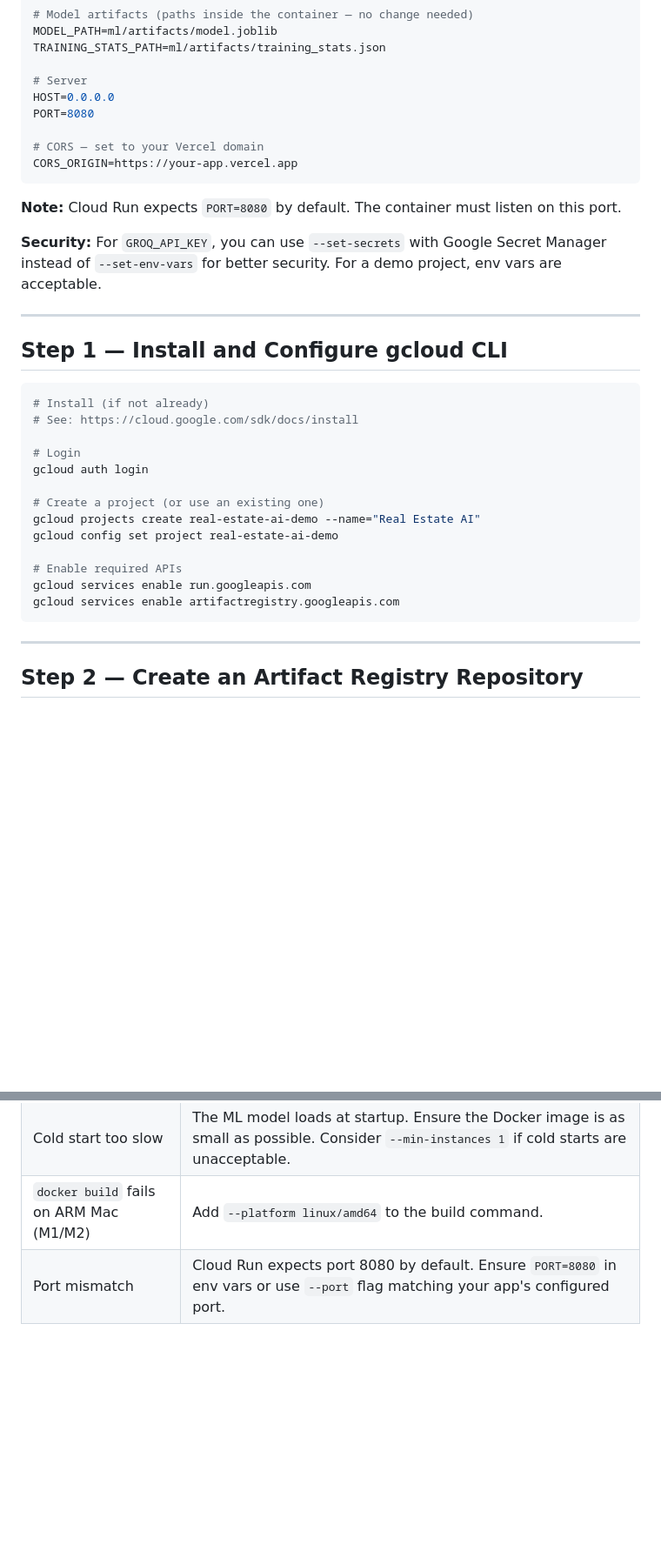
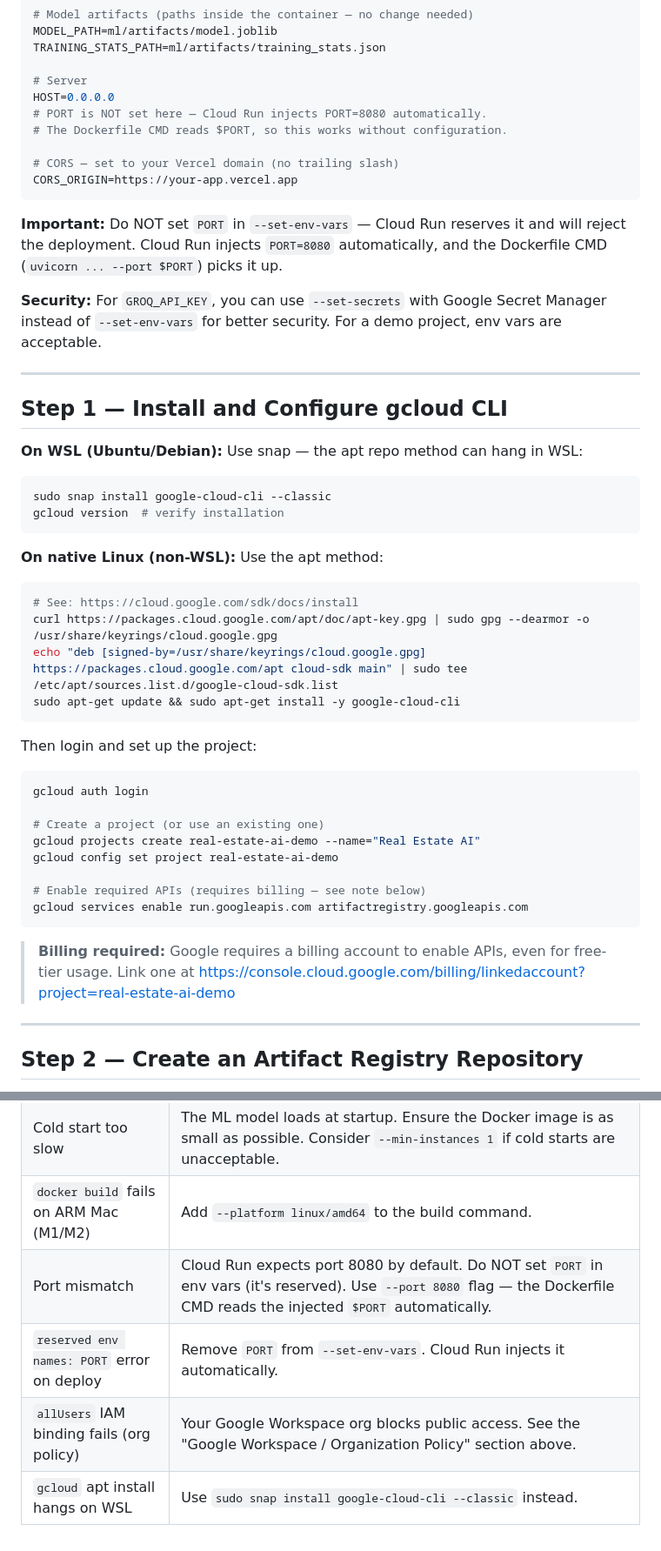
Before and after one commit to amir-hilal/real-estate-ai, a Markdown page: docs/deployment/cloud-run-guide.md, 2 parts joined by grey strips. Shown at 87% size. GitHub-like rendering; blank space fills up the shorter version.

````diff
--- a/docs/deployment/cloud-run-guide.md
+++ b/docs/deployment/cloud-run-guide.md
@@ -54,13 +54,14 @@ TRAINING_STATS_PATH=ml/artifacts/training_stats.json
 
 # Server
 HOST=0.0.0.0
-PORT=8080
+# PORT is NOT set here — Cloud Run injects PORT=8080 automatically.
+# The Dockerfile CMD reads $PORT, so this works without configuration.
 
-# CORS — set to your Vercel domain
+# CORS — set to your Vercel domain (no trailing slash)
 CORS_ORIGIN=https://your-app.vercel.app
 ```
 
-**Note:** Cloud Run expects `PORT=8080` by default. The container must listen on this port.
+**Important:** Do NOT set `PORT` in `--set-env-vars` — Cloud Run reserves it and will reject the deployment. Cloud Run injects `PORT=8080` automatically, and the Dockerfile CMD (`uvicorn ... --port $PORT`) picks it up.
 
 **Security:** For `GROQ_API_KEY`, you can use `--set-secrets` with Google Secret Manager instead of `--set-env-vars` for better security. For a demo project, env vars are acceptable.
 
@@ -68,21 +69,36 @@ CORS_ORIGIN=https://your-app.vercel.app
 
 ## Step 1 — Install and Configure gcloud CLI
 
+**On WSL (Ubuntu/Debian):** Use snap — the apt repo method can hang in WSL:
+
 ```bash
-# Install (if not already)
+sudo snap install google-cloud-cli --classic
+gcloud version  # verify installation
+```
+
+**On native Linux (non-WSL):** Use the apt method:
+
+```bash
 # See: https://cloud.google.com/sdk/docs/install
+curl https://packages.cloud.google.com/apt/doc/apt-key.gpg | sudo gpg --dearmor -o /usr/share/keyrings/cloud.google.gpg
+echo "deb [signed-by=/usr/share/keyrings/cloud.google.gpg] https://packages.cloud.google.com/apt cloud-sdk main" | sudo tee /etc/apt/sources.list.d/google-cloud-sdk.list
+sudo apt-get update && sudo apt-get install -y google-cloud-cli
+```
 
-# Login
+Then login and set up the project:
+
+```bash
 gcloud auth login
 
 # Create a project (or use an existing one)
 gcloud projects create real-estate-ai-demo --name="Real Estate AI"
 gcloud config set project real-estate-ai-demo
 
-# Enable required APIs
-gcloud services enable run.googleapis.com
-gcloud services enable artifactregistry.googleapis.com
+# Enable required APIs (requires billing — see note below)
+gcloud services enable run.googleapis.com artifactregistry.googleapis.com
 ```
+
+> **Billing required:** Google requires a billing account to enable APIs, even for free-tier usage. Link one at https://console.cloud.google.com/billing/linkedaccount?project=real-estate-ai-demo
 
 ---
 
@@ -283,4 +341,7 @@ To minimize cold starts:
 | SSE stream cuts off mid-response | Increase `--timeout` (default 300s should be sufficient). Check Cloud Run logs for timeout errors. |
 | Cold start too slow | The ML model loads at startup. Ensure the Docker image is as small as possible. Consider `--min-instances 1` if cold starts are unacceptable. |
 | `docker build` fails on ARM Mac (M1/M2) | Add `--platform linux/amd64` to the build command. |
-| Port mismatch | Cloud Run expects port 8080 by default. Ensure `PORT=8080` in env vars or use `--port` flag matching your app's configured port. |
+| Port mismatch | Cloud Run expects port 8080 by default. Do NOT set `PORT` in env vars (it's reserved). Use `--port 8080` flag — the Dockerfile CMD reads the injected `$PORT` automatically. |
+| `reserved env names: PORT` error on deploy | Remove `PORT` from `--set-env-vars`. Cloud Run injects it automatically. |
+| `allUsers` IAM binding fails (org policy) | Your Google Workspace org blocks public access. See the "Google Workspace / Organization Policy" section above. |
+| `gcloud` apt install hangs on WSL | Use `sudo snap install google-cloud-cli --classic` instead. |
````
Also changed, not shown: other parts of docs/deployment/cloud-run-guide.md (+49 -7 lines).
